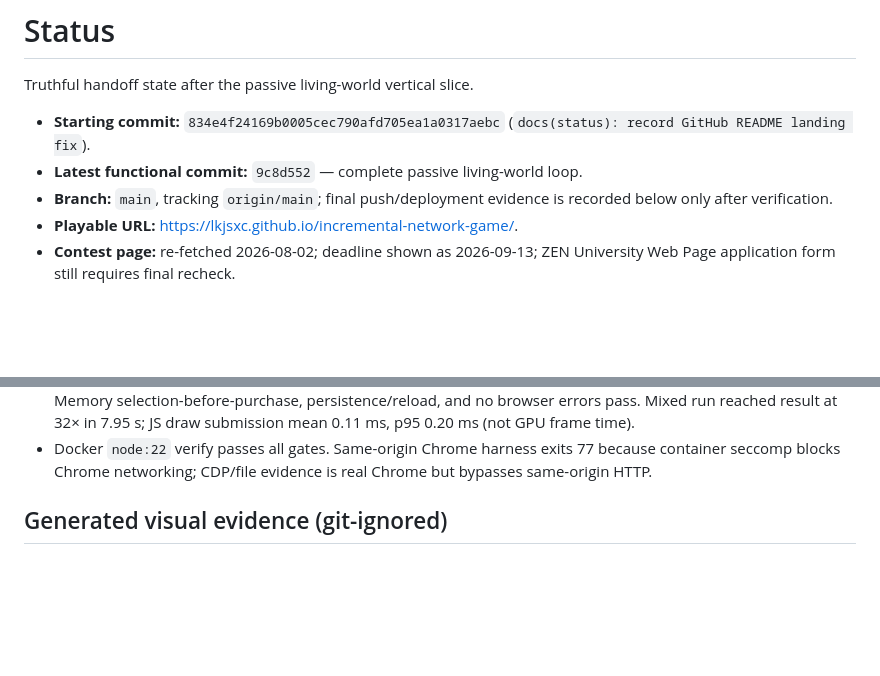
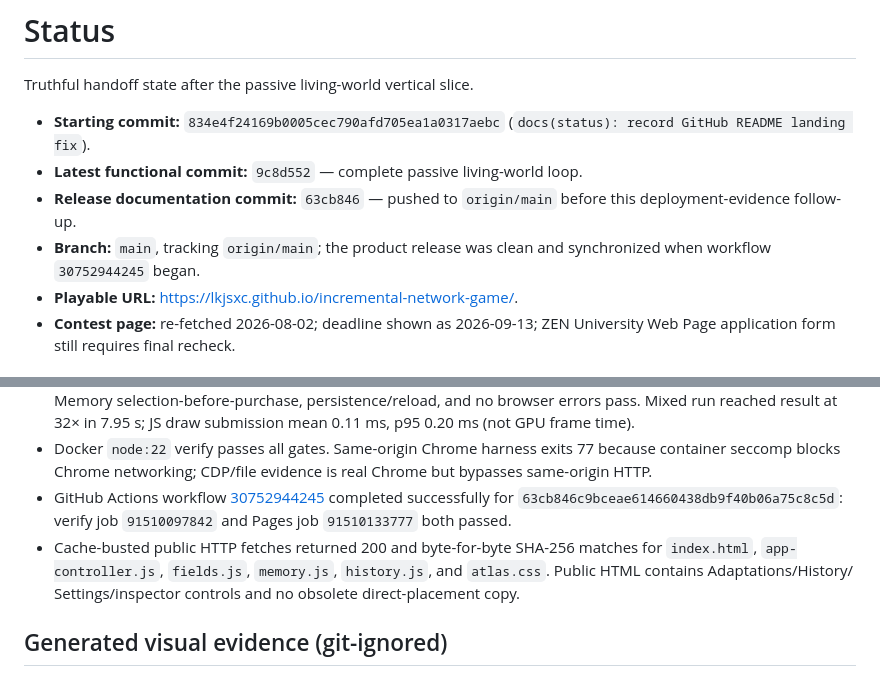
Before and after one commit to lkjsxc/cell-sphere-game, a Markdown page: docs/status.md, 2 parts joined by grey strips. Rendered like a GitHub page; blank space fills up the shorter version.

Commit message:
docs(status): record passive-world release evidence

```diff
--- a/docs/status.md
+++ b/docs/status.md
@@ -5,8 +5,10 @@ Truthful handoff state after the passive living-world vertical slice.
 - **Starting commit:** `834e4f24169b0005cec790afd705ea1a0317aebc`
   (`docs(status): record GitHub README landing fix`).
 - **Latest functional commit:** `9c8d552` — complete passive living-world loop.
-- **Branch:** `main`, tracking `origin/main`; final push/deployment evidence is
-  recorded below only after verification.
+- **Release documentation commit:** `63cb846` — pushed to `origin/main` before
+  this deployment-evidence follow-up.
+- **Branch:** `main`, tracking `origin/main`; the product release was clean and
+  synchronized when workflow `30752944245` began.
 - **Playable URL:** <https://lkjsxc.github.io/incremental-network-game/>.
 - **Contest page:** re-fetched 2026-08-02; deadline shown as 2026-09-13;
   ZEN University Web Page application form still requires final recheck.
@@ -75,6 +77,13 @@ Truthful handoff state after the passive living-world vertical slice.
 - Docker `node:22` verify passes all gates. Same-origin Chrome harness exits 77
   because container seccomp blocks Chrome networking; CDP/file evidence is real
   Chrome but bypasses same-origin HTTP.
+- GitHub Actions workflow [30752944245](https://github.com/lkjsxc/incremental-network-game/actions/runs/30752944245)
+  completed successfully for `63cb846c9bceae614660438db9f40b06a75c8c5d`:
+  verify job `91510097842` and Pages job `91510133777` both passed.
+- Cache-busted public HTTP fetches returned 200 and byte-for-byte SHA-256
+  matches for `index.html`, `app-controller.js`, `fields.js`, `memory.js`,
+  `history.js`, and `atlas.css`. Public HTML contains Adaptations/History/
+  Settings/inspector controls and no obsolete direct-placement copy.
 
 ## Generated visual evidence (git-ignored)
 
```
